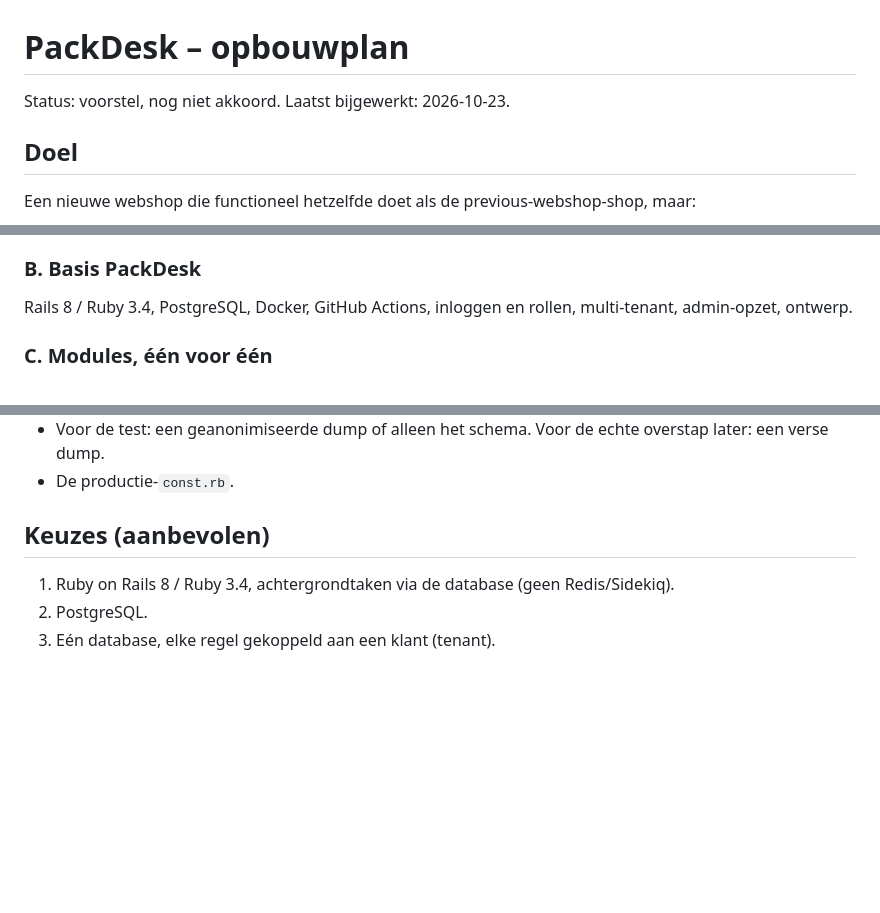
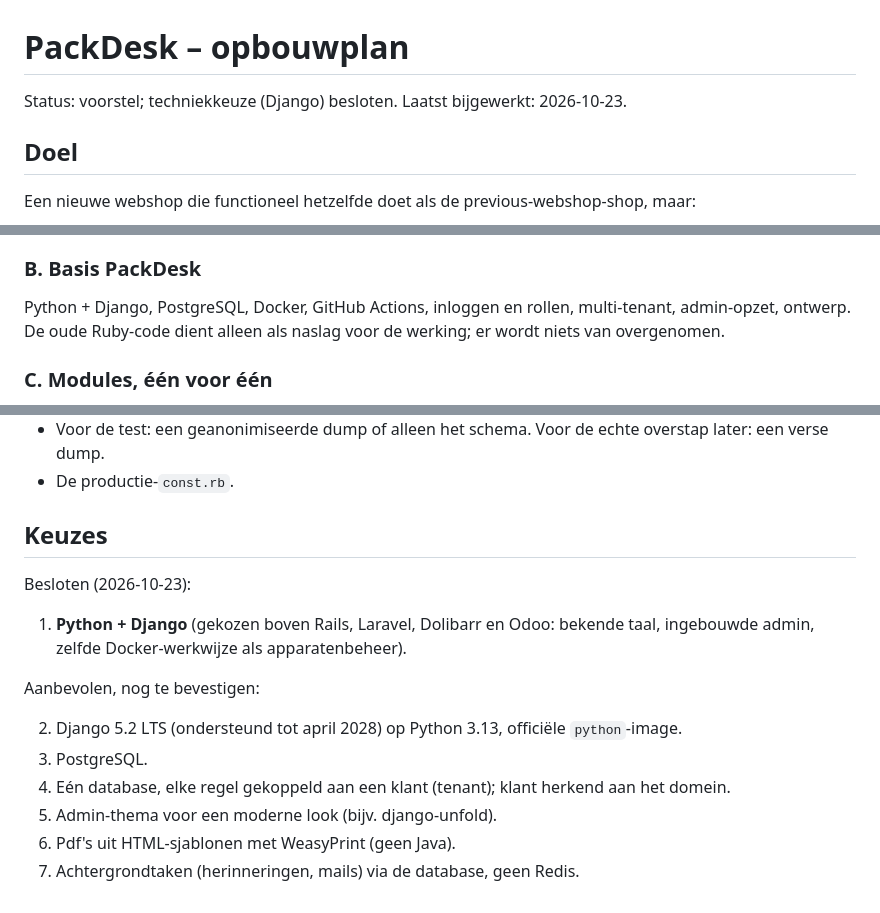
Before and after one commit to Fritz4all/packdesk, a Markdown page: docs/plan.md, 3 parts joined by grey strips. Rendered like a GitHub page; blank space fills up the shorter version.

Commit message:
docs: kies Python + Django als techniek
Co-Authored-By: Claude Opus 5.5 <noreply@anthropic.com>

```diff
--- a/docs/plan.md
+++ b/docs/plan.md
@@ -1,6 +1,6 @@
 # PackDesk – opbouwplan
 
-Status: voorstel, nog niet akkoord. Laatst bijgewerkt: 2026-10-23.
+Status: voorstel; techniekkeuze (Django) besloten. Laatst bijgewerkt: 2026-10-23.
 
 ## Doel
 
@@ -24,7 +24,8 @@ Een nieuwe webshop die functioneel hetzelfde doet als de previous-webshop-shop,
 
 ### B. Basis PackDesk
 
-Rails 8 / Ruby 3.4, PostgreSQL, Docker, GitHub Actions, inloggen en rollen, multi-tenant, admin-opzet, ontwerp.
+Python + Django, PostgreSQL, Docker, GitHub Actions, inloggen en rollen, multi-tenant, admin-opzet, ontwerp.
+De oude Ruby-code dient alleen als naslag voor de werking; er wordt niets van overgenomen.
 
 ### C. Modules, één voor één
 
@@ -84,8 +85,17 @@ Per klant (tenant) en per documentsoort een reeks, in te stellen in de admin:
 - Voor de test: een geanonimiseerde dump of alleen het schema. Voor de echte overstap later: een verse dump.
 - De productie-`const.rb`.
 
-## Keuzes (aanbevolen)
+## Keuzes
 
-1. Ruby on Rails 8 / Ruby 3.4, achtergrondtaken via de database (geen Redis/Sidekiq).
-2. PostgreSQL.
-3. Eén database, elke regel gekoppeld aan een klant (tenant).
+Besloten (2026-10-23):
+
+1. **Python + Django** (gekozen boven Rails, Laravel, Dolibarr en Odoo: bekende taal, ingebouwde admin, zelfde Docker-werkwijze als apparatenbeheer).
+
+Aanbevolen, nog te bevestigen:
+
+2. Django 5.2 LTS (ondersteund tot april 2028) op Python 3.13, officiële `python`-image.
+3. PostgreSQL.
+4. Eén database, elke regel gekoppeld aan een klant (tenant); klant herkend aan het domein.
+5. Admin-thema voor een moderne look (bijv. django-unfold).
+6. Pdf's uit HTML-sjablonen met WeasyPrint (geen Java).
+7. Achtergrondtaken (herinneringen, mails) via de database, geen Redis.
```
